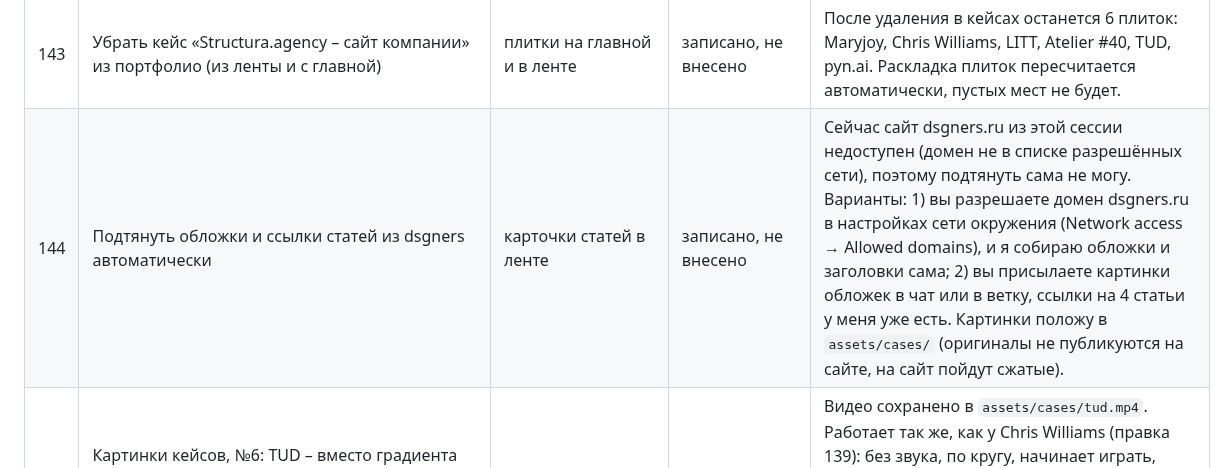
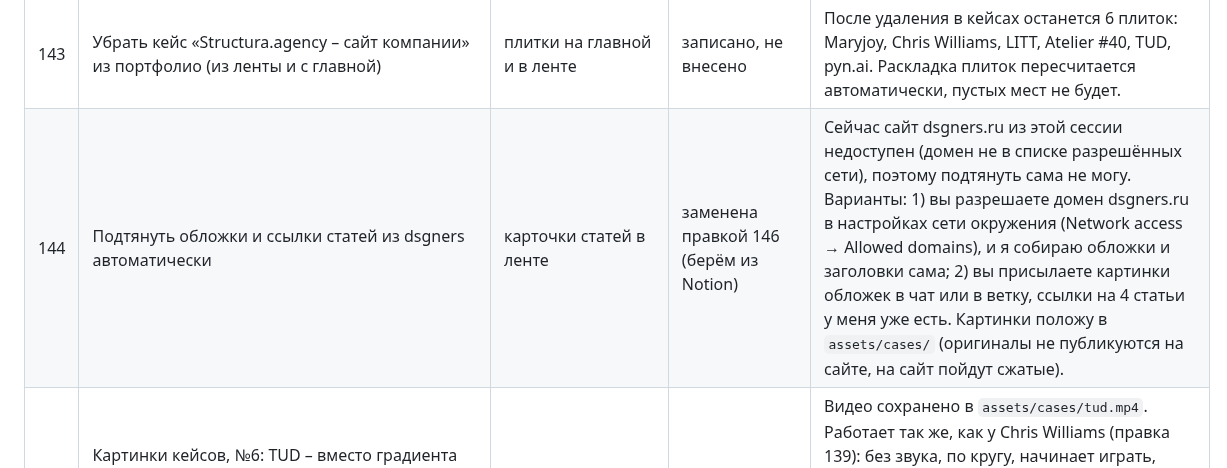
Before and after one commit to nikolaevdesign1/doska, a Markdown page: ПРАВКИ.md, the part around one of its changes. GitHub-like rendering.

Commit message:
Правка 146: свежие статьи dsgners из Notion (только запись)
Co-Authored-By: Claude Sonnet 5.5 <noreply@anthropic.com>
Claude-Session: https://claude.ai/code/session_01Uautk3qx7R2iW8qtg96AsK

```diff
--- a/ПРАВКИ.md
+++ b/ПРАВКИ.md
@@ -147,5 +147,5 @@
 | 141 | Картинки кейсов, №4: pyn.ai – обложка плитки (телефон с приложением на тёмной поверхности), ссылка плитки: https://dprofile.ru/case/188243/pynai-app-design | плитка pyn.ai в ленте и на главной | записано, не внесено | Картинка сохранена в `assets/cases/pyn-ai.webp`. Поставлю обложкой, смещение в кадре по центру на телефон. Ссылка плитки заменится с общей на профиль dprofile на эту. Подпись «pyn.ai – мобильное приложение» на тёмной картинке читается хорошо. |
 | 142 | Картинки кейсов, №5: Atelier #40 – обложка плитки (светлая обложка с названием и чёрно-белым портретом), ссылка плитки: https://dprofile.ru/case/171057/atelier-40 | плитка Atelier #40 в ленте и на главной | записано, не внесено | Картинка сохранена в `assets/cases/atelier-40.webp`. Обложка светлая, поэтому подпись и теги на этой плитке сделаю тёмными (как у плиток со светлым фоном), либо добавлю подложку. Ссылка заменится с общей на эту. В кадре останется верх обложки с названием. Ссылка на статью dsgners про Atelier #40 тоже есть (из вашего списка): можно выводить её второй кнопкой или отдельной карточкой статьи. |
 | 143 | Убрать кейс «Structura.agency – сайт компании» из портфолио (из ленты и с главной) | плитки на главной и в ленте | записано, не внесено | После удаления в кейсах останется 6 плиток: Maryjoy, Chris Williams, LITT, Atelier #40, TUD, pyn.ai. Раскладка плиток пересчитается автоматически, пустых мест не будет. |
-| 144 | Подтянуть обложки и ссылки статей из dsgners автоматически | карточки статей в ленте | записано, не внесено | Сейчас сайт dsgners.ru из этой сессии недоступен (домен не в списке разрешённых сети), поэтому подтянуть сама не могу. Варианты: 1) вы разрешаете домен dsgners.ru в настройках сети окружения (Network access → Allowed domains), и я собираю обложки и заголовки сама; 2) вы присылаете картинки обложек в чат или в ветку, ссылки на 4 статьи у меня уже есть. Картинки положу в `assets/cases/` (оригиналы не публикуются на сайте, на сайт пойдут сжатые). |
+| 144 | Подтянуть обложки и ссылки статей из dsgners автоматически | карточки статей в ленте | заменена правкой 146 (берём из Notion) | Сейчас сайт dsgners.ru из этой сессии недоступен (домен не в списке разрешённых сети), поэтому подтянуть сама не могу. Варианты: 1) вы разрешаете домен dsgners.ru в настройках сети окружения (Network access → Allowed domains), и я собираю обложки и заголовки сама; 2) вы присылаете картинки обложек в чат или в ветку, ссылки на 4 статьи у меня уже есть. Картинки положу в `assets/cases/` (оригиналы не публикуются на сайте, на сайт пойдут сжатые). |
 | 145 | Картинки кейсов, №6: TUD – вместо градиента на плитке видео (8 секунд, 1920×1080, 16:9, 0,3 МБ), ссылка плитки: https://dprofile.ru/case/160079/tud-e-commerce | плитка TUD в ленте и на главной | записано, не внесено | Видео сохранено в `assets/cases/tud.mp4`. Работает так же, как у Chris Williams (правка 139): без звука, по кругу, начинает играть, когда плитка на экране; на телефоне и при «меньше анимации» – первый кадр картинкой. Звуковая дорожка в файле есть – уберу при сжатии. Ссылка заменится с общей на эту. |
```
Also changed, not shown: other parts of ПРАВКИ.md (+1 -0 lines).
